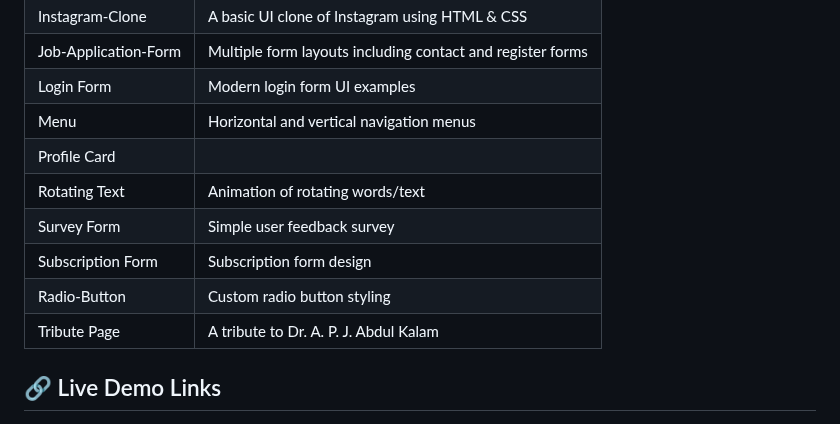
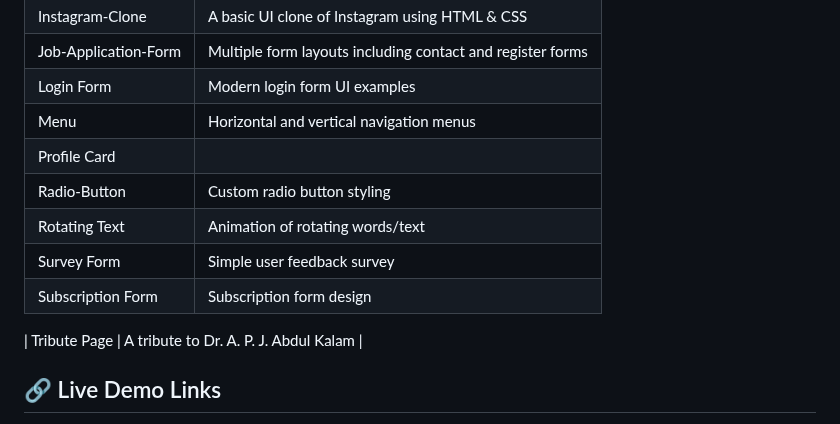
Before and after one commit to Prakruthi-G-H/HTML-AND-CSS-MINI-PROJECTS, a Markdown page: README.md, the part around the change. Rendered like a GitHub page.

```diff
--- a/README.md
+++ b/README.md
@@ -16,10 +16,11 @@ Each project is placed in its own folder for better organization and learning.
 | Login Form           | Modern login form UI examples                              |
 | Menu                 | Horizontal and vertical navigation menus           |
 | Profile Card         |
+| Radio-Button          |Custom radio button styling                  |
 | Rotating Text        | Animation of rotating words/text             |
 | Survey Form          | Simple user feedback survey                  |
 | Subscription Form     |Subscription form design
-| Radio-Button          |Custom radio button styling
+
 | Tribute Page         | A tribute to Dr. A. P. J. Abdul Kalam         |
 
 ## 🔗 Live Demo Links
```
